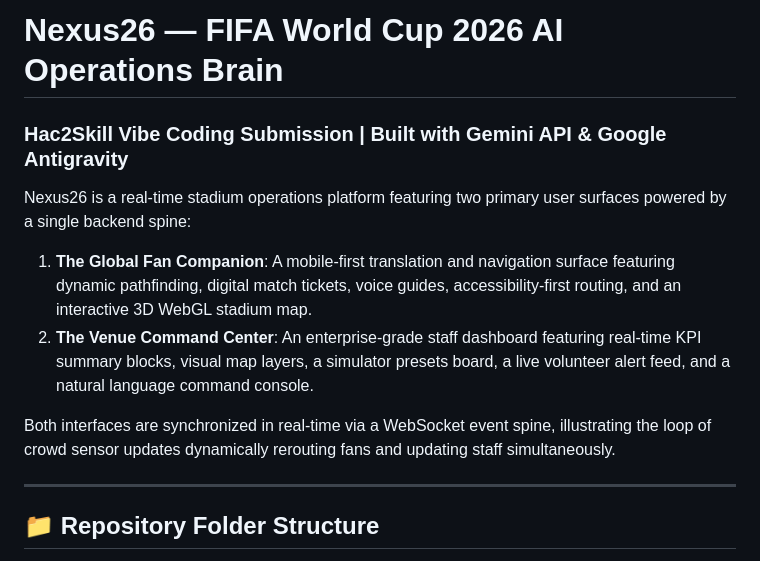
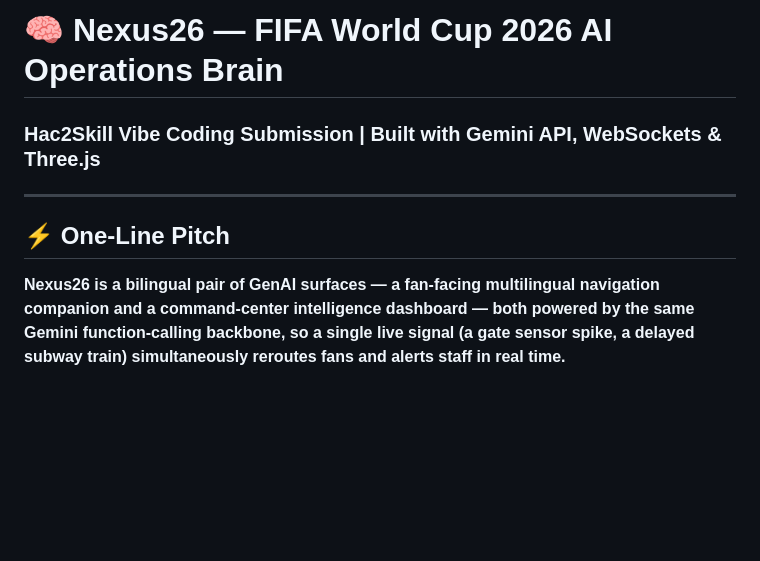
Before and after one commit to kalp-cg/nexus26, a Markdown page: README.md, the part around one of its changes. GitHub-like rendering; blank space fills up the shorter version.

```diff
--- a/README.md
+++ b/README.md
@@ -1,13 +1,8 @@
-# Nexus26 — FIFA World Cup 2026 AI Operations Brain
-### Hac2Skill Vibe Coding Submission | Built with Gemini API & Google Antigravity
-
-Nexus26 is a real-time stadium operations platform featuring two primary user surfaces powered by a single backend spine:
-1. **The Global Fan Companion**: A mobile-first translation and navigation surface featuring dynamic pathfinding, digital match tickets, voice guides, accessibility-first routing, and an interactive 3D WebGL stadium map.
-2. **The Venue Command Center**: An enterprise-grade staff dashboard featuring real-time KPI summary blocks, visual map layers, a simulator presets board, a live volunteer alert feed, and a natural language command console.
-
-Both interfaces are synchronized in real-time via a WebSocket event spine, illustrating the loop of crowd sensor updates dynamically rerouting fans and updating staff simultaneously.
+# 🧠 Nexus26 — FIFA World Cup 2026 AI Operations Brain
+### Hac2Skill Vibe Coding Submission | Built with Gemini API, WebSockets & Three.js
 
 ---
 
-## 📁 Repository Folder Structure
+## ⚡ One-Line Pitch
+**Nexus26 is a bilingual pair of GenAI surfaces — a fan-facing multilingual navigation companion and a command-center intelligence dashboard — both powered by the same Gemini function-calling backbone, so a single live signal (a gate sensor spike, a delayed subway train) simultaneously reroutes fans and alerts staff in real time.**
 
```
Also changed, not shown: other parts of README.md (+105 -52 lines).
